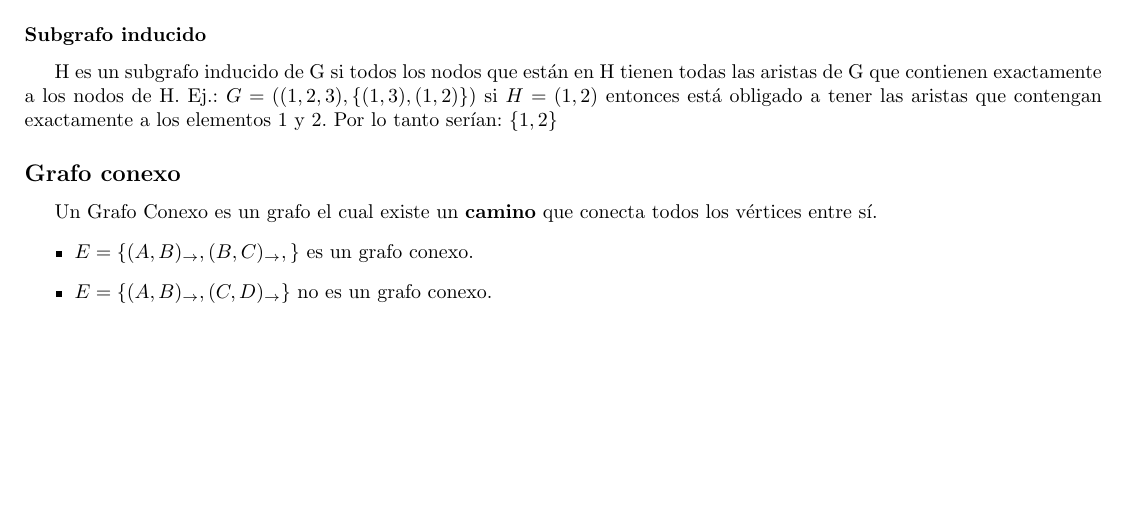
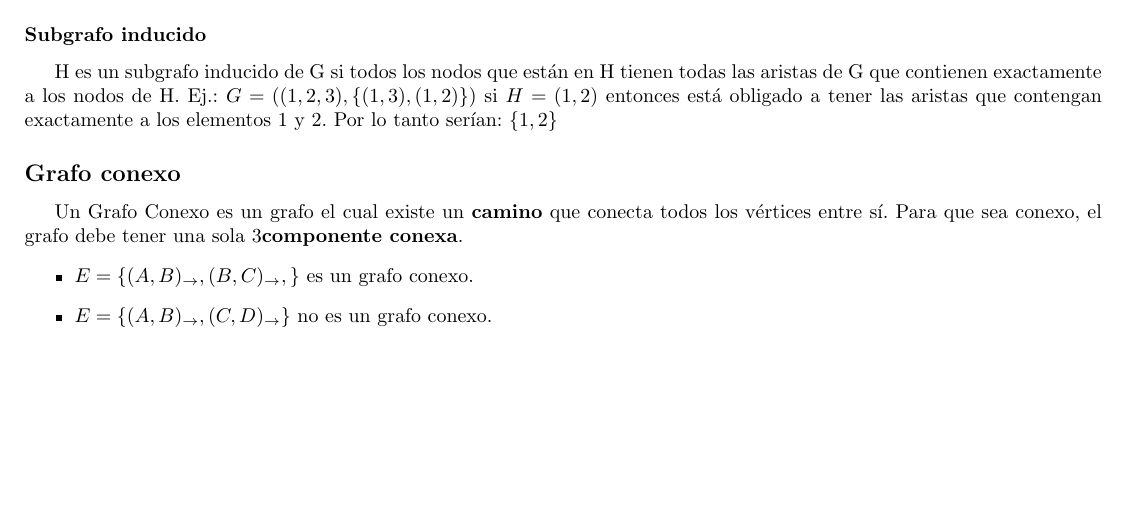
Before and after one commit to tomihq/tda, a LaTeX CV (resumen.tex): part of page 14 of 49, cut so that both start at the same text. Compiled offline with pdfLaTeX.

Commit message:
add: pequeña aclaracion

```diff
--- a/resumen.tex
+++ b/resumen.tex
@@ -255,7 +256,7 @@ H es un subgrafo generador de G si H \textbf{tiene exactamente los mismos vérti
 H es un subgrafo inducido de G si todos los nodos que están en H tienen todas las aristas de G que contienen exactamente a los nodos de H.
 Ej.: $G = ((1, 2, 3), \{(1,3), (1,2)\})$ si $H = (1,2)$ entonces está obligado a tener las aristas que contengan exactamente a los elementos 1 y 2. Por lo tanto serían: $\{1, 2\}$
 \subsection*{Grafo conexo}
-Un Grafo Conexo es un grafo el cual existe un \textbf{camino} que conecta todos los vértices entre sí.
+Un Grafo Conexo es un grafo el cual existe un \textbf{camino} que conecta todos los vértices entre sí. Para que sea conexo, el grafo debe tener una sola 3\textbf{componente conexa}.
 \begin{itemize}
     \item $E = \{(A,B)_{\rightarrow}, (B, C)_{\rightarrow}, \}$ es un grafo conexo.
     \item $E = \{(A, B)_{\rightarrow}, (C, D)_{\rightarrow}\}$ no es un grafo conexo.
```
Also changed, not shown: resumen.tex (1 more changed lines).
